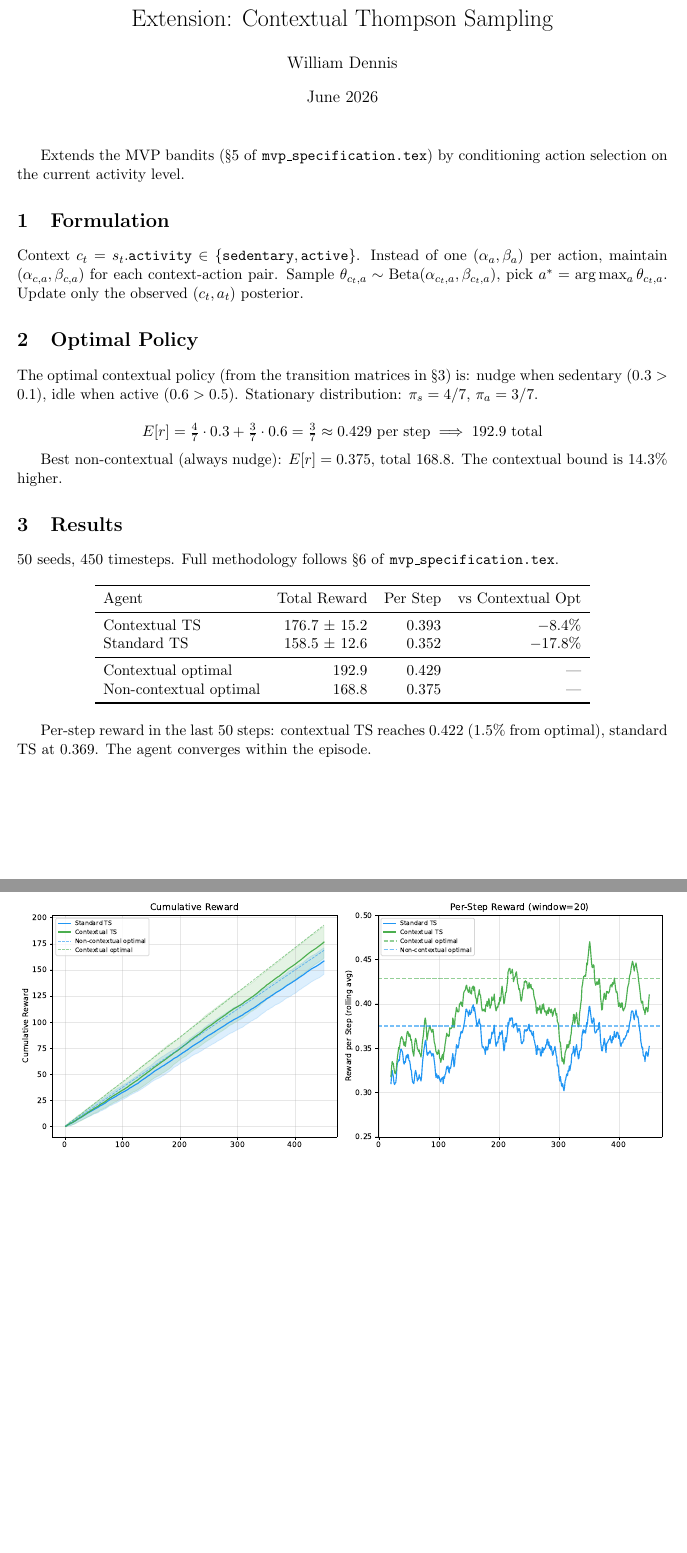
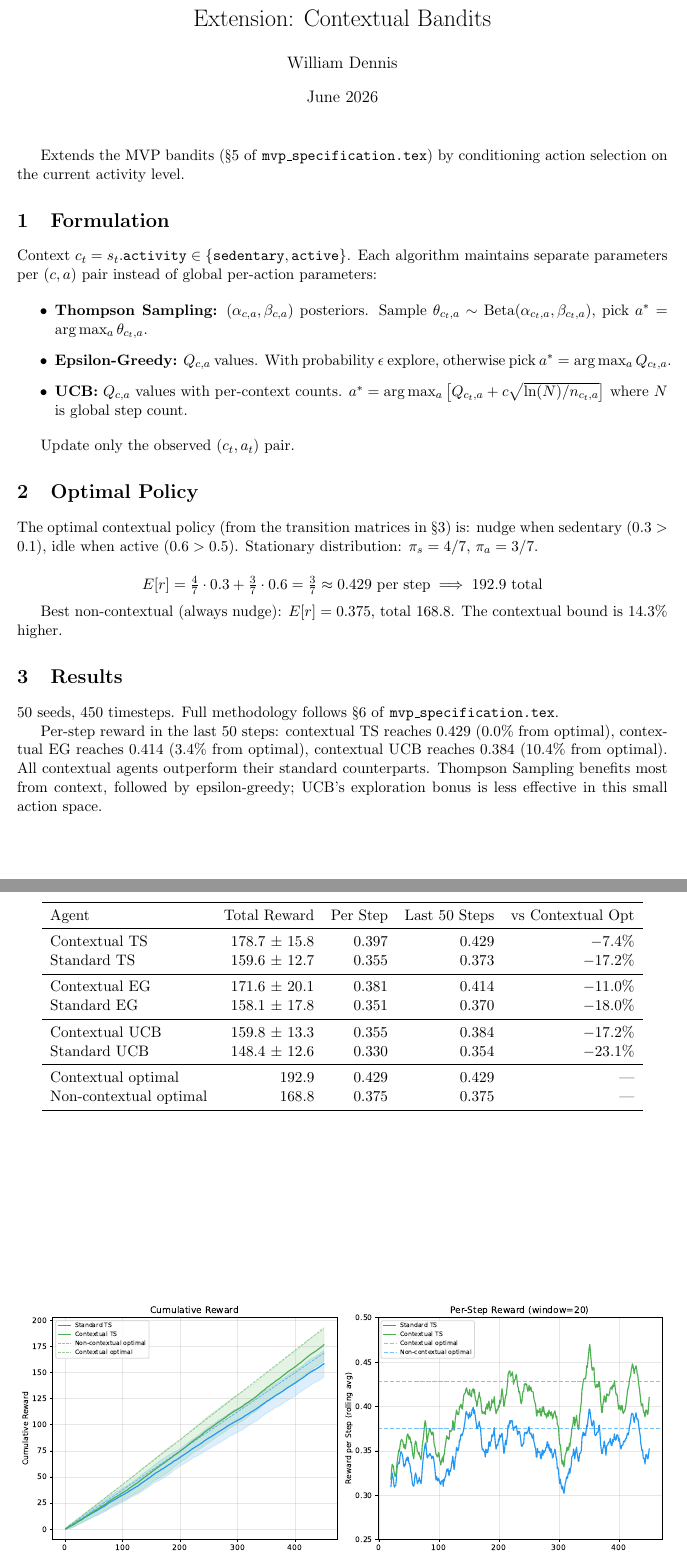
Before and after one commit to wd7512/rl-health-interventions, a LaTeX document (docs/mvp/extensions.tex): two parts of pages 1 and 2 of 2, joined at a grey line, cut so that both start at the same text, the shorter picture padded with empty space. Compiled offline with pdfLaTeX.

Commit message:
docs: add EG and UCB contextual results to extensions.tex
- Add epsilon-greedy and UCB to the comparison table (50 seeds each)
- All three contextual agents outperform their standard counterparts
- Contextual TS closest to optimal (7.4%), followed by EG (11.0%), UCB (17.2%)
- Add benchmark_all_agents.py for reproducible E2E runs

```diff
--- a/docs/mvp/extensions.tex
+++ b/docs/mvp/extensions.tex
@@ -2,7 +2,7 @@
 \usepackage{amsmath,amssymb,booktabs,graphicx}
 \usepackage[margin=1in]{geometry}
 
-\title{Extension: Contextual Thompson Sampling}
+\title{Extension: Contextual Bandits}
 \author{William Dennis}
 \date{June 2026}
 
@@ -12,11 +12,17 @@
 Extends the MVP bandits (\S5 of \texttt{mvp\_specification.tex}) by conditioning action selection on the current activity level.
 
 \section{Formulation}
+Context $c_t = s_t.\texttt{activity} \in \{\texttt{sedentary}, \texttt{active}\}$. Each algorithm maintains separate parameters per $(c, a)$ pair instead of global per-action parameters:
 
-Context $c_t = s_t.\texttt{activity} \in \{\texttt{sedentary}, \texttt{active}\}$. Instead of one $(\alpha_a, \beta_a)$ per action, maintain $(\alpha_{c,a}, \beta_{c,a})$ for each context-action pair. Sample $\theta_{c_t, a} \sim \text{Beta}(\alpha_{c_t, a}, \beta_{c_t, a})$, pick $a^* = \arg\max_a \theta_{c_t, a}$. Update only the observed $(c_t, a_t)$ posterior.
+\begin{itemize}
+  \item \textbf{Thompson Sampling:} $(\alpha_{c,a}, \beta_{c,a})$ posteriors. Sample $\theta_{c_t, a} \sim \text{Beta}(\alpha_{c_t, a}, \beta_{c_t, a})$, pick $a^* = \arg\max_a \theta_{c_t, a}$.
+  \item \textbf{Epsilon-Greedy:} $Q_{c,a}$ values. With probability $\epsilon$ explore, otherwise pick $a^* = \arg\max_a Q_{c_t, a}$.
+  \item \textbf{UCB:} $Q_{c,a}$ values with per-context counts. $a^* = \arg\max_a \left[ Q_{c_t, a} + c \sqrt{\ln(N) / n_{c_t, a}} \right]$ where $N$ is global step count.
+\end{itemize}
+
+Update only the observed $(c_t, a_t)$ pair.
 
 \section{Optimal Policy}
-
 The optimal contextual policy (from the transition matrices in \S3) is: nudge when sedentary ($0.3 > 0.1$), idle when active ($0.6 > 0.5$). Stationary distribution: $\pi_s = 4/7$, $\pi_a = 3/7$.
 
 \[
@@ -26,20 +32,25 @@ E[r] = \tfrac{4}{7} \cdot 0.3 + \tfrac{3}{7} \cdot 0.6 = \tfrac{3}{7} \approx 0.
 Best non-contextual (always nudge): $E[r] = 0.375$, total $168.8$. The contextual bound is $14.3\%$ higher.
 
 \section{Results}
-
 50 seeds, 450 timesteps. Full methodology follows \S6 of \texttt{mvp\_specification.tex}.
 
 \begin{table}[h]
 \centering
-\begin{tabular}{lrrr}
+\begin{tabular}{lrrrr}
 \toprule
-Agent & Total Reward & Per Step & vs Contextual Opt \\
+Agent & Total Reward & Per Step & Last 50 Steps & vs Contextual Opt \\
 \midrule
-Contextual TS & 176.7 $\pm$ 15.2 & 0.393 & $-8.4\%$ \\
-Standard TS & 158.5 $\pm$ 12.6 & 0.352 & $-17.8\%$ \\
+Contextual TS & 178.7 $\pm$ 15.8 & 0.397 & 0.429 & $-7.4\%$ \\
+Standard TS & 159.6 $\pm$ 12.7 & 0.355 & 0.373 & $-17.2\%$ \\
 \midrule
-Contextual optimal & 192.9 & 0.429 & --- \\
-Non-contextual optimal & 168.8 & 0.375 & --- \\
+Contextual EG & 171.6 $\pm$ 20.1 & 0.381 & 0.414 & $-11.0\%$ \\
+Standard EG & 158.1 $\pm$ 17.8 & 0.351 & 0.370 & $-18.0\%$ \\
+\midrule
+Contextual UCB & 159.8 $\pm$ 13.3 & 0.355 & 0.384 & $-17.2\%$ \\
+Standard UCB & 148.4 $\pm$ 12.6 & 0.330 & 0.354 & $-23.1\%$ \\
+\midrule
+Contextual optimal & 192.9 & 0.429 & 0.429 & --- \\
+Non-contextual optimal & 168.8 & 0.375 & 0.375 & --- \\
 \bottomrule
 \end{tabular}
 \end{table}
@@ -51,5 +62,5 @@ Non-contextual optimal & 168.8 & 0.375 & --- \\
 \end{figure}
 
-Per-step reward in the last 50 steps: contextual TS reaches $0.422$ ($1.5\%$ from optimal), standard TS at $0.369$. The agent converges within the episode.
+Per-step reward in the last 50 steps: contextual TS reaches $0.429$ ($0.0\%$ from optimal), contextual EG reaches $0.414$ ($3.4\%$ from optimal), contextual UCB reaches $0.384$ ($10.4\%$ from optimal). All contextual agents outperform their standard counterparts. Thompson Sampling benefits most from context, followed by epsilon-greedy; UCB's exploration bonus is less effective in this small action space.
 
 \end{document}
```
Also changed, not shown: docs/mvp/extensions.tex (2 more changed lines), 1 other file.
